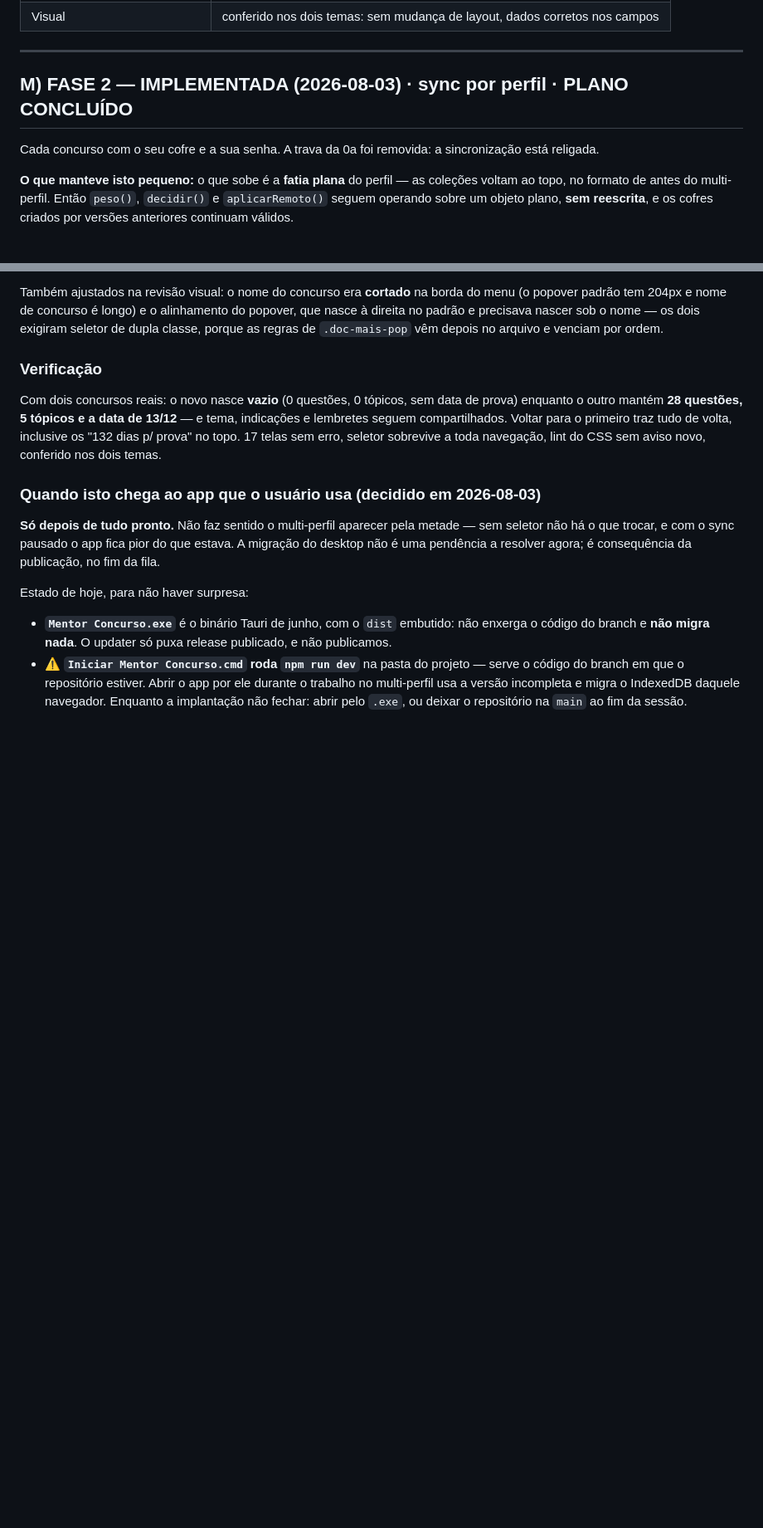
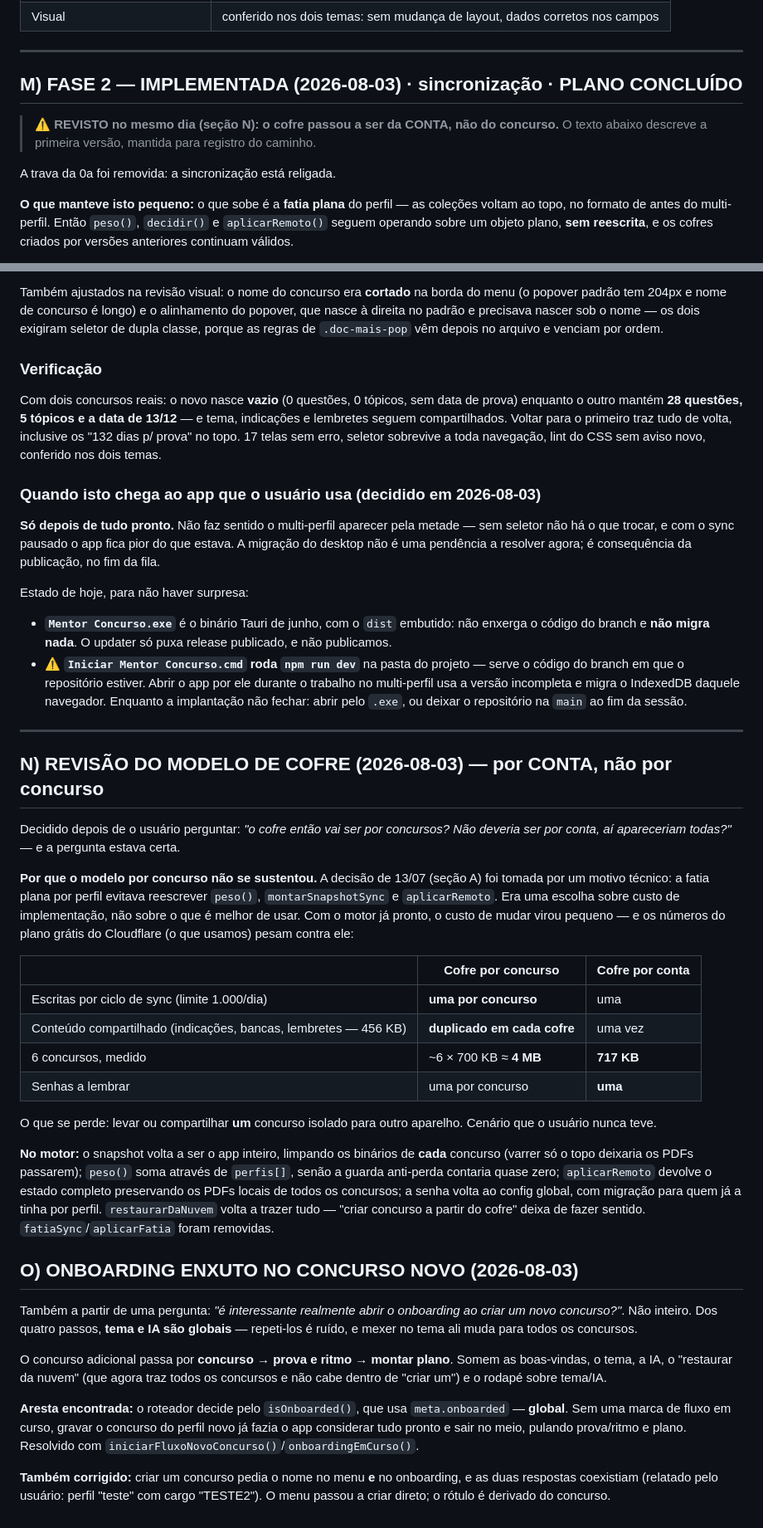
Before and after one commit to pheliperibeiro97-tech/mentor-concurso, a Markdown page: PLANO_MULTI_PERFIL.md, 2 parts joined by grey strips. Shown at 83% size. Rendered like a GitHub page; blank space fills up the shorter version.

Commit message:
docs: registra a revisão do cofre (por conta) e o onboarding enxuto
Seções N e O: as duas correções de rumo vindas de perguntas do usuário, com os
números que sustentam a mudança do cofre (escritas/dia e duplicação do
conteúdo compartilhado no plano grátis do Cloudflare) e a aresta do
meta.onboarded ser global, que fazia o fluxo do concurso novo sair no meio.

A seção M ganha o aviso de que descreve o modelo anterior, mantido para
registro do caminho.

Co-Authored-By: Claude Opus 5 (1M context) <noreply@anthropic.com>

```diff
--- a/PLANO_MULTI_PERFIL.md
+++ b/PLANO_MULTI_PERFIL.md
@@ -478,10 +478,12 @@ Os acessores do config são instalados **pela lista**, não pelas chaves present
 
 ---
 
-## M) FASE 2 — IMPLEMENTADA (2026-08-03) · sync por perfil · **PLANO CONCLUÍDO**
+## M) FASE 2 — IMPLEMENTADA (2026-08-03) · sincronização · **PLANO CONCLUÍDO**
 
-Cada concurso com o seu cofre e a sua senha. A trava da 0a foi removida: a sincronização
-está religada.
+> ⚠️ **REVISTO no mesmo dia (seção N): o cofre passou a ser da CONTA, não do concurso.**
+> O texto abaixo descreve a primeira versão, mantida para registro do caminho.
+
+A trava da 0a foi removida: a sincronização está religada.
 
 **O que manteve isto pequeno:** o que sobe é a **fatia plana** do perfil — as coleções voltam
 ao topo, no formato de antes do multi-perfil. Então `peso()`, `decidir()` e `aplicarRemoto()`
@@ -578,3 +580,53 @@ Estado de hoje, para não haver surpresa:
   branch em que o repositório estiver. Abrir o app por ele durante o trabalho no multi-perfil usa
   a versão incompleta e migra o IndexedDB daquele navegador. Enquanto a implantação não fechar:
   abrir pelo `.exe`, ou deixar o repositório na `main` ao fim da sessão.
+
+
+---
+
+## N) REVISÃO DO MODELO DE COFRE (2026-08-03) — por CONTA, não por concurso
+
+Decidido depois de o usuário perguntar: *"o cofre então vai ser por concursos? Não deveria
+ser por conta, aí apareceriam todas?"* — e a pergunta estava certa.
+
+**Por que o modelo por concurso não se sustentou.** A decisão de 13/07 (seção A) foi tomada
+por um motivo técnico: a fatia plana por perfil evitava reescrever `peso()`,
+`montarSnapshotSync` e `aplicarRemoto`. Era uma escolha sobre custo de implementação, não
+sobre o que é melhor de usar. Com o motor já pronto, o custo de mudar virou pequeno — e os
+números do plano grátis do Cloudflare (o que usamos) pesam contra ele:
+
+| | Cofre por concurso | Cofre por conta |
+|---|---|---|
+| Escritas por ciclo de sync (limite 1.000/dia) | **uma por concurso** | uma |
+| Conteúdo compartilhado (indicações, bancas, lembretes — 456 KB) | **duplicado em cada cofre** | uma vez |
+| 6 concursos, medido | ~6 × 700 KB ≈ **4 MB** | **717 KB** |
+| Senhas a lembrar | uma por concurso | **uma** |
+
+O que se perde: levar ou compartilhar **um** concurso isolado para outro aparelho. Cenário
+que o usuário nunca teve.
+
+**No motor:** o snapshot volta a ser o app inteiro, limpando os binários de **cada** concurso
+(varrer só o topo deixaria os PDFs passarem); `peso()` soma através de `perfis[]`, senão a
+guarda anti-perda contaria quase zero; `aplicarRemoto` devolve o estado completo preservando
+os PDFs locais de todos os concursos; a senha volta ao config global, com migração para quem
+já a tinha por perfil. `restaurarDaNuvem` volta a trazer tudo — "criar concurso a partir do
+cofre" deixa de fazer sentido. `fatiaSync`/`aplicarFatia` foram removidas.
+
+## O) ONBOARDING ENXUTO NO CONCURSO NOVO (2026-08-03)
+
+Também a partir de uma pergunta: *"é interessante realmente abrir o onboarding ao criar um
+novo concurso?"*. Não inteiro. Dos quatro passos, **tema e IA são globais** — repeti-los é
+ruído, e mexer no tema ali muda para todos os concursos.
+
+O concurso adicional passa por **concurso → prova e ritmo → montar plano**. Somem as
+boas-vindas, o tema, a IA, o "restaurar da nuvem" (que agora traz todos os concursos e não
+cabe dentro de "criar um") e o rodapé sobre tema/IA.
+
+**Aresta encontrada:** o roteador decide pelo `isOnboarded()`, que usa `meta.onboarded` —
+**global**. Sem uma marca de fluxo em curso, gravar o concurso do perfil novo já fazia o app
+considerar tudo pronto e sair no meio, pulando prova/ritmo e plano. Resolvido com
+`iniciarFluxoNovoConcurso()`/`onboardingEmCurso()`.
+
+**Também corrigido:** criar um concurso pedia o nome no menu **e** no onboarding, e as duas
+respostas coexistiam (relatado pelo usuário: perfil "teste" com cargo "TESTE2"). O menu
+passou a criar direto; o rótulo é derivado do concurso.
```
